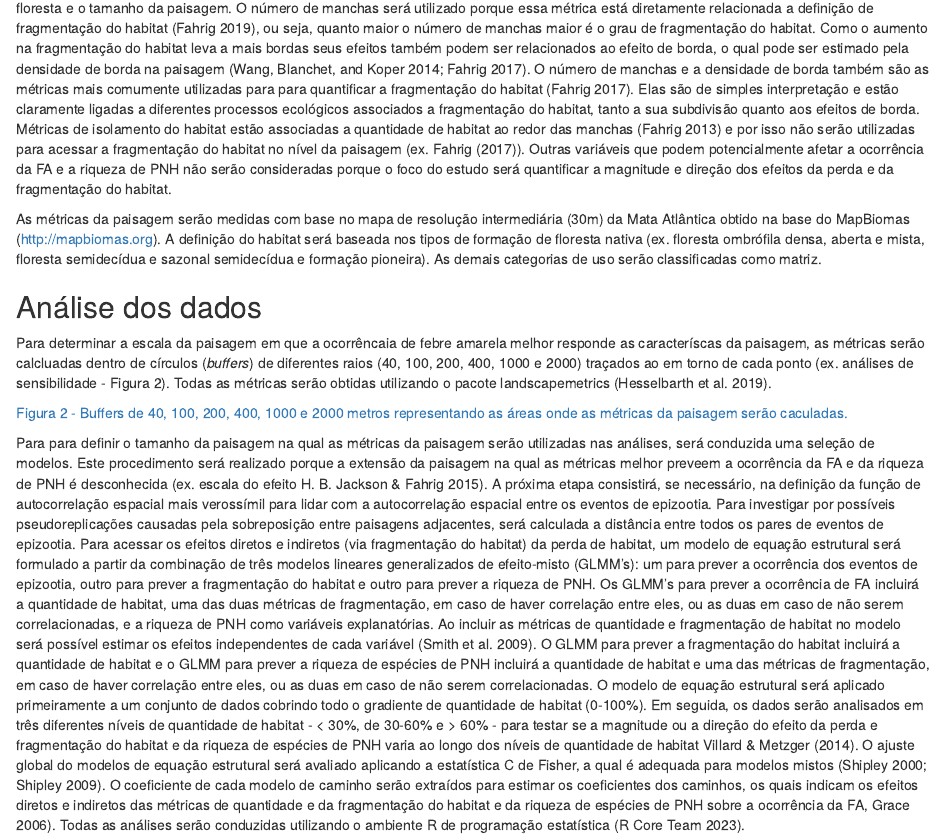
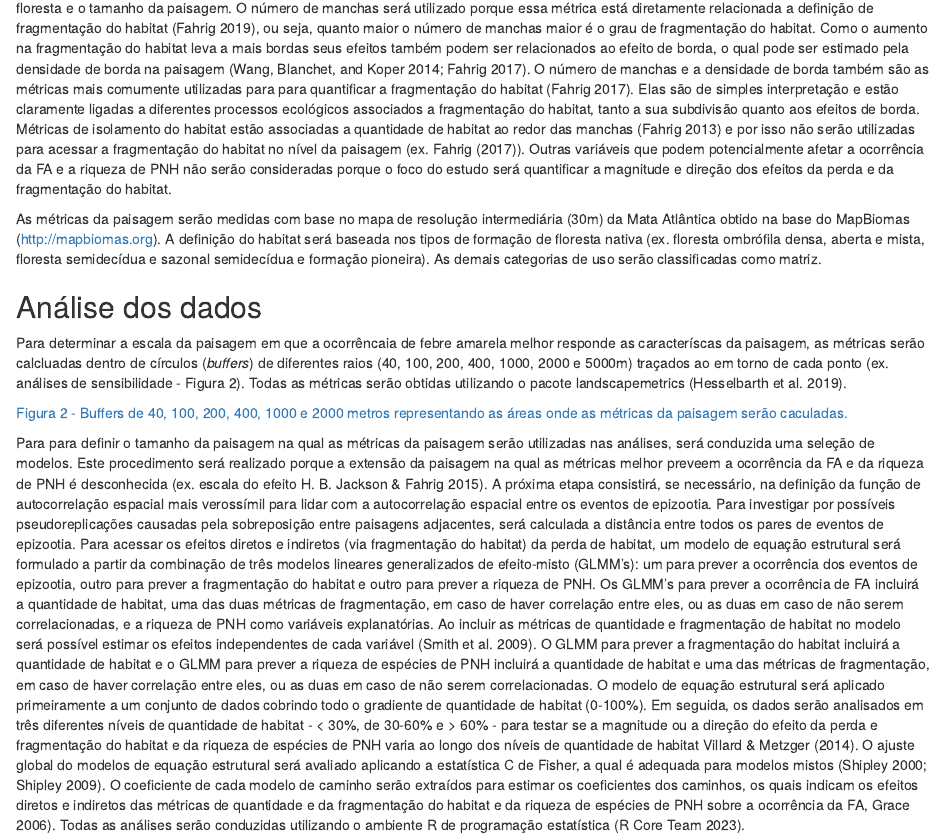
Before and after one commit to vntborgesjr/yf_landscape, an R Markdown document (docs/relatorio_bolsa_ppbio.Rmd): the page in a window 1100 px wide, from 3130 px down. Rendered offline with R 4.5, knitr and Pandoc, with nearby package versions; drawn as R Markdown's standard HTML page in place of the format the file asks for.

Commit message:
Update relatorio_bolsa_ppbio.Rmd

```diff
--- a/docs/relatorio_bolsa_ppbio.Rmd
+++ b/docs/relatorio_bolsa_ppbio.Rmd
@@ -64,7 +64,7 @@ As métricas da paisagem serão medidas com base no mapa de resolução intermed
 
 ## Análise dos dados
 
-Para determinar a escala da paisagem em que a ocorrêncaia de febre amarela melhor responde as caracteríscas da paisagem, as métricas serão calcluadas dentro de círculos (*buffers*) de diferentes raios (40, 100, 200, 400, 1000 e 2000) traçados ao em torno de cada ponto (ex. análises de sensibilidade - Figura 2). Todas as métricas serão obtidas utilizando o pacote landscapemetrics [@hesselbarth2019].
+Para determinar a escala da paisagem em que a ocorrêncaia de febre amarela melhor responde as caracteríscas da paisagem, as métricas serão calcluadas dentro de círculos (*buffers*) de diferentes raios (40, 100, 200, 400, 1000, 2000 e 5000m) traçados ao em torno de cada ponto (ex. análises de sensibilidade - Figura 2). Todas as métricas serão obtidas utilizando o pacote landscapemetrics [@hesselbarth2019].
 
 [Figura 2 - Buffers de 40, 100, 200, 400, 1000 e 2000 metros representando as áreas onde as métricas da paisagem serão caculadas.](output/mapa-buffers.tiff)
 
```
